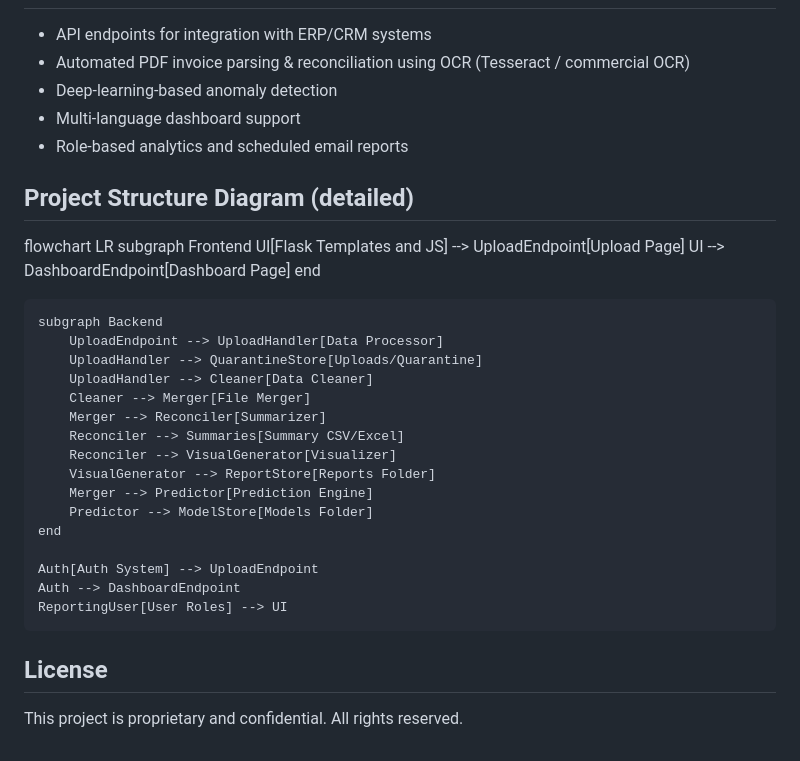
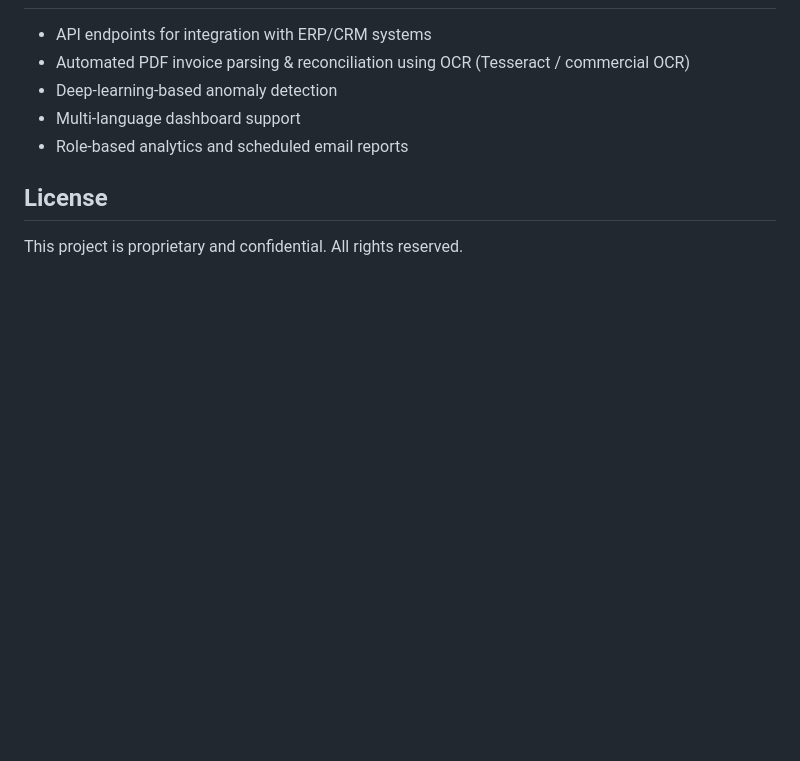
Before and after one commit to rohitpali/Courier-Cost-Analyzer, a Markdown page: README.md, the part around one of its changes. GitHub-like rendering; blank space fills up the shorter version.

```diff
--- a/README.md
+++ b/README.md
@@ -186,30 +184,5 @@ The project ships with an optional prediction engine to:
 - Multi-language dashboard support
 - Role-based analytics and scheduled email reports
 
-## Project Structure Diagram (detailed)
-
-flowchart LR
-    subgraph Frontend
-        UI[Flask Templates and JS] --> UploadEndpoint[Upload Page]
-        UI --> DashboardEndpoint[Dashboard Page]
-    end
-
-    subgraph Backend
-        UploadEndpoint --> UploadHandler[Data Processor]
-        UploadHandler --> QuarantineStore[Uploads/Quarantine]
-        UploadHandler --> Cleaner[Data Cleaner]
-        Cleaner --> Merger[File Merger]
-        Merger --> Reconciler[Summarizer]
-        Reconciler --> Summaries[Summary CSV/Excel]
-        Reconciler --> VisualGenerator[Visualizer]
-        VisualGenerator --> ReportStore[Reports Folder]
-        Merger --> Predictor[Prediction Engine]
-        Predictor --> ModelStore[Models Folder]
-    end
-
-    Auth[Auth System] --> UploadEndpoint
-    Auth --> DashboardEndpoint
-    ReportingUser[User Roles] --> UI
-
 ## License
 This project is proprietary and confidential. All rights reserved.
```
Also changed, not shown: other parts of README.md (+7 -9 lines).
